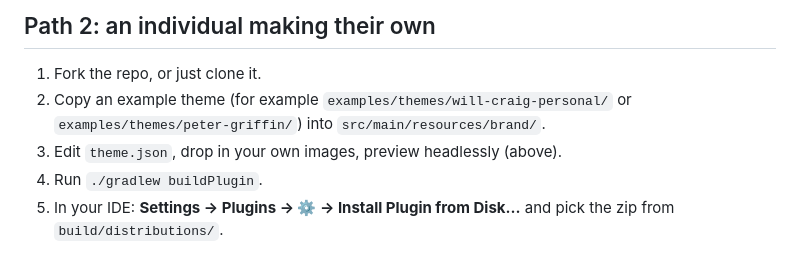
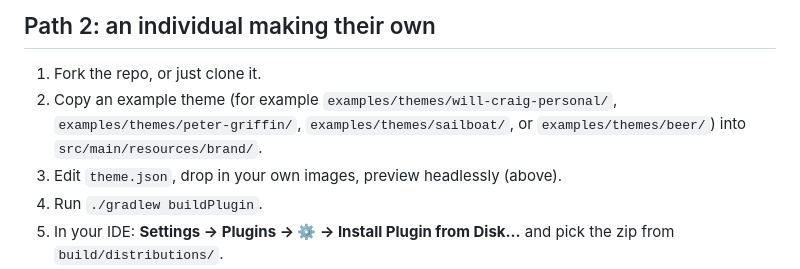
Before and after one commit to WillCraig/brandbar, a Markdown page: docs/MAKE-IT-YOURS.md, the part around the change. GitHub-like rendering.

```diff
--- a/docs/MAKE-IT-YOURS.md
+++ b/docs/MAKE-IT-YOURS.md
@@ -67,8 +67,9 @@ frames and an overview sheet).
 ## Path 2: an individual making their own
 
 1. Fork the repo, or just clone it.
-2. Copy an example theme (for example `examples/themes/will-craig-personal/`
-   or `examples/themes/peter-griffin/`) into `src/main/resources/brand/`.
+2. Copy an example theme (for example `examples/themes/will-craig-personal/`,
+   `examples/themes/peter-griffin/`, `examples/themes/sailboat/`, or
+   `examples/themes/beer/`) into `src/main/resources/brand/`.
 3. Edit `theme.json`, drop in your own images, preview headlessly (above).
 4. Run `./gradlew buildPlugin`.
 5. In your IDE: **Settings → Plugins → ⚙ → Install Plugin from Disk…** and
```
Also changed, not shown: README.md (+2 -0 lines), examples/README.md (+4 -0 lines), docs/gallery/beer-050.png (added), docs/gallery/gallery-overview.png, docs/gallery/sailboat-050.png (added), 8 other files.
